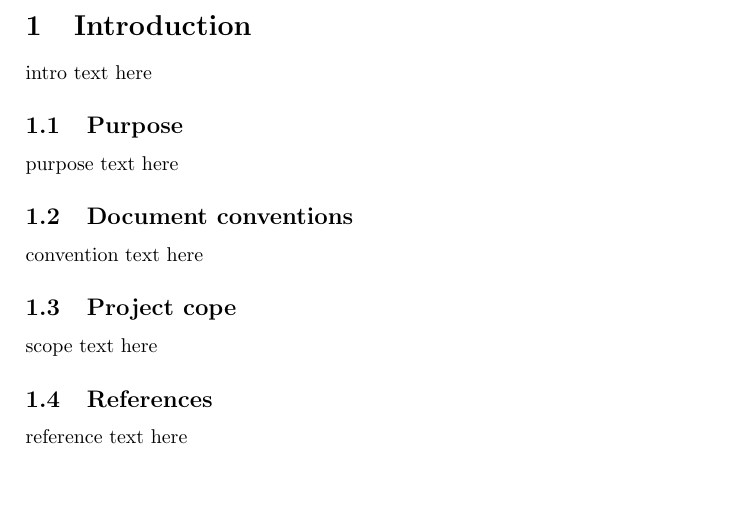
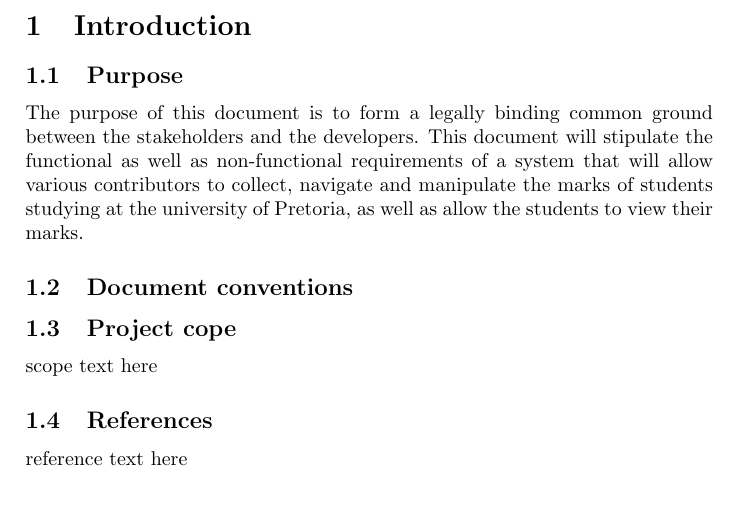
Before and after one commit to Electronicsnowman/301_Group5, a LaTeX document (SRS Document.tex): part of page 2 of 3, cut so that both start at the same text, the shorter picture padded with empty space. Compiled offline with pdfLaTeX.

Commit message:
Add document purpose

```diff
--- a/SRS Document.tex
+++ b/SRS Document.tex
@@ -10,11 +10,10 @@
 \tableofcontents
 \pagebreak
 \section{Introduction}
-intro text here
 \subsection{Purpose}
-purpose text here
+The purpose of this document is to form a legally binding common ground between the stakeholders and the developers. This document will stipulate the functional as well as non-functional requirements of a system that will allow various contributors to collect, navigate and manipulate the marks of students studying at the university of Pretoria, as well as allow the students to view their marks.
 \subsection{Document conventions}
-convention text here
+
 \subsection{Project cope}
 scope text here
 \subsection{References}
```
